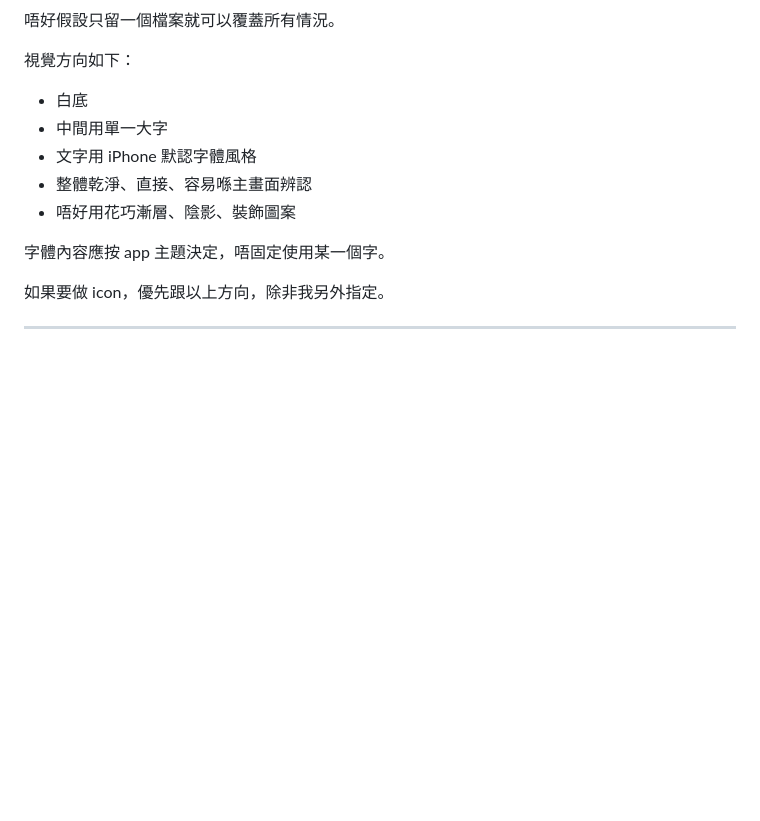
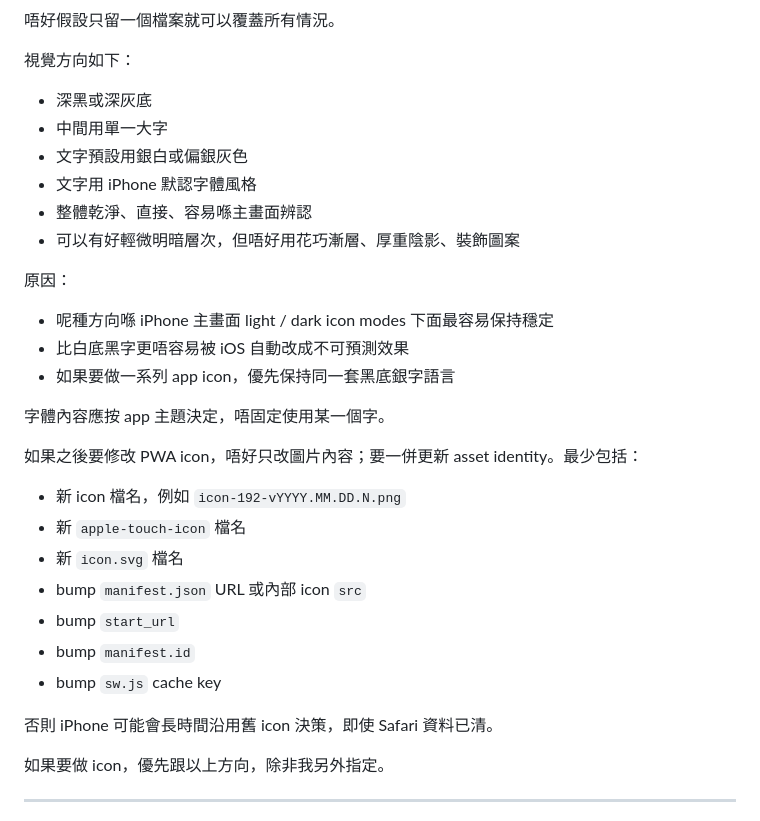
Before and after one commit to aaronwai13/marriott-calculator, a Markdown page: GUIDELINE_CLOUD.md, the part around the change. GitHub-like rendering; blank space fills up the shorter version.

Commit message:
Update PWA icon guideline

```diff
--- a/GUIDELINE_CLOUD.md
+++ b/GUIDELINE_CLOUD.md
@@ -292,13 +292,32 @@ PWA 原則：
 
 視覺方向如下：
 
-- 白底
+- 深黑或深灰底
 - 中間用單一大字
+- 文字預設用銀白或偏銀灰色
 - 文字用 iPhone 默認字體風格
 - 整體乾淨、直接、容易喺主畫面辨認
-- 唔好用花巧漸層、陰影、裝飾圖案
+- 可以有好輕微明暗層次，但唔好用花巧漸層、厚重陰影、裝飾圖案
+
+原因：
+
+- 呢種方向喺 iPhone 主畫面 light / dark icon modes 下面最容易保持穩定
+- 比白底黑字更唔容易被 iOS 自動改成不可預測效果
+- 如果要做一系列 app icon，優先保持同一套黑底銀字語言
 
 字體內容應按 app 主題決定，唔固定使用某一個字。
+
+如果之後要修改 PWA icon，唔好只改圖片內容；要一併更新 asset identity。最少包括：
+
+- 新 icon 檔名，例如 `icon-192-vYYYY.MM.DD.N.png`
+- 新 `apple-touch-icon` 檔名
+- 新 `icon.svg` 檔名
+- bump `manifest.json` URL 或內部 icon `src`
+- bump `start_url`
+- bump `manifest.id`
+- bump `sw.js` cache key
+
+否則 iPhone 可能會長時間沿用舊 icon 決策，即使 Safari 資料已清。
 
 如果要做 icon，優先跟以上方向，除非我另外指定。
 
```
